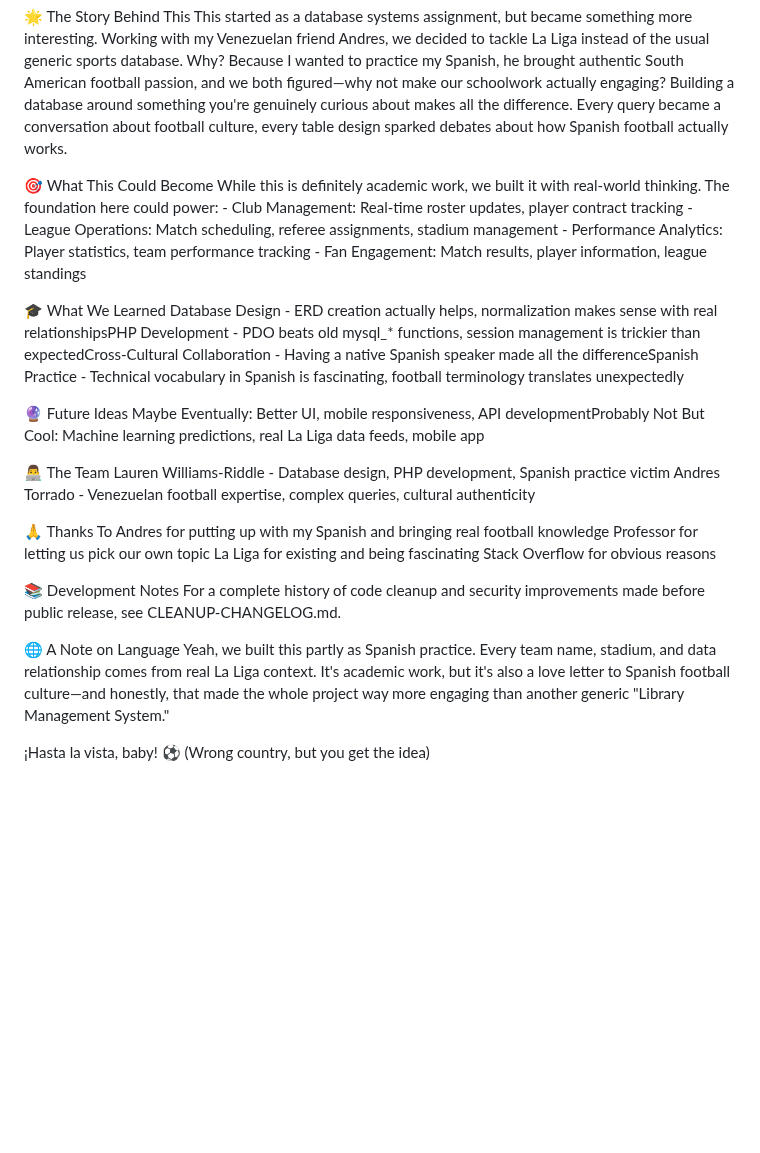
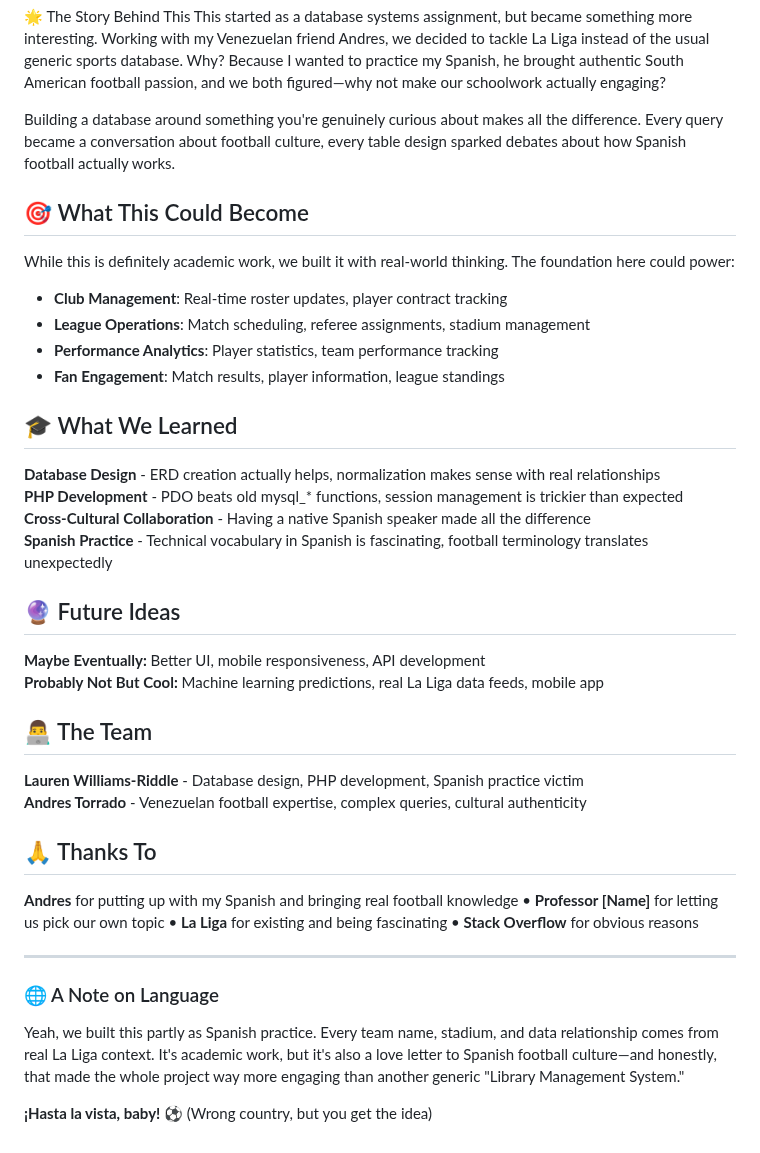
Before and after one commit to sycstitch/la-liga-management-system, a Markdown page: README.md, the part around one of its changes. Drawn GitHub-style; blank space fills up the shorter version.

```diff
--- a/README.md
+++ b/README.md
@@ -77,35 +82,43 @@ la-liga-management-system/
 
 🌟 The Story Behind This
 This started as a database systems assignment, but became something more interesting. Working with my Venezuelan friend Andres, we decided to tackle La Liga instead of the usual generic sports database. Why? Because I wanted to practice my Spanish, he brought authentic South American football passion, and we both figured—why not make our schoolwork actually engaging?
+
 Building a database around something you're genuinely curious about makes all the difference. Every query became a conversation about football culture, every table design sparked debates about how Spanish football actually works.
 
-🎯 What This Could Become
+## 🎯 What This Could Become
+
 While this is definitely academic work, we built it with real-world thinking. The foundation here could power:
-	- Club Management: Real-time roster updates, player contract tracking
-	- League Operations: Match scheduling, referee assignments, stadium management
-	- Performance Analytics: Player statistics, team performance tracking
-	- Fan Engagement: Match results, player information, league standings
 
-🎓 What We Learned
-Database Design - ERD creation actually helps, normalization makes sense with real relationshipsPHP Development - PDO beats old mysql_* functions, session management is trickier than expectedCross-Cultural Collaboration - Having a native Spanish speaker made all the differenceSpanish Practice - Technical vocabulary in Spanish is fascinating, football terminology translates unexpectedly
+- **Club Management**: Real-time roster updates, player contract tracking
+- **League Operations**: Match scheduling, referee assignments, stadium management
+- **Performance Analytics**: Player statistics, team performance tracking
+- **Fan Engagement**: Match results, player information, league standings
 
-🔮 Future Ideas
-Maybe Eventually: Better UI, mobile responsiveness, API developmentProbably Not But Cool: Machine learning predictions, real La Liga data feeds, mobile app
+## 🎓 What We Learned
 
-👨‍💻 The Team
-Lauren Williams-Riddle - Database design, PHP development, Spanish practice victim
-Andres Torrado - Venezuelan football expertise, complex queries, cultural authenticity
+**Database Design** - ERD creation actually helps, normalization makes sense with real relationships
+**PHP Development** - PDO beats old mysql_* functions, session management is trickier than expected
+**Cross-Cultural Collaboration** - Having a native Spanish speaker made all the difference
+**Spanish Practice** - Technical vocabulary in Spanish is fascinating, football terminology translates unexpectedly
 
-🙏 Thanks To
-Andres for putting up with my Spanish and bringing real football knowledge
-Professor for letting us pick our own topic
-La Liga for existing and being fascinating
-Stack Overflow for obvious reasons
+## 🔮 Future Ideas
 
-📚 Development Notes
-For a complete history of code cleanup and security improvements made before public release, see CLEANUP-CHANGELOG.md.
+**Maybe Eventually:** Better UI, mobile responsiveness, API development
+**Probably Not But Cool:** Machine learning predictions, real La Liga data feeds, mobile app
 
-🌐 A Note on Language
+## 👨‍💻 The Team
+
+**Lauren Williams-Riddle** - Database design, PHP development, Spanish practice victim
+**Andres Torrado** - Venezuelan football expertise, complex queries, cultural authenticity
+
+## 🙏 Thanks To
+
+**Andres** for putting up with my Spanish and bringing real football knowledge • **Professor [Name]** for letting us pick our own topic • **La Liga** for existing and being fascinating • **Stack Overflow** for obvious reasons
+
+---
+
+### 🌐 A Note on Language
+
 Yeah, we built this partly as Spanish practice. Every team name, stadium, and data relationship comes from real La Liga context. It's academic work, but it's also a love letter to Spanish football culture—and honestly, that made the whole project way more engaging than another generic "Library Management System."
 
-¡Hasta la vista, baby! ⚽ (Wrong country, but you get the idea)
+**¡Hasta la vista, baby! ⚽** (Wrong country, but you get the idea)
```
Also changed, not shown: other parts of README.md (+36 -31 lines).
